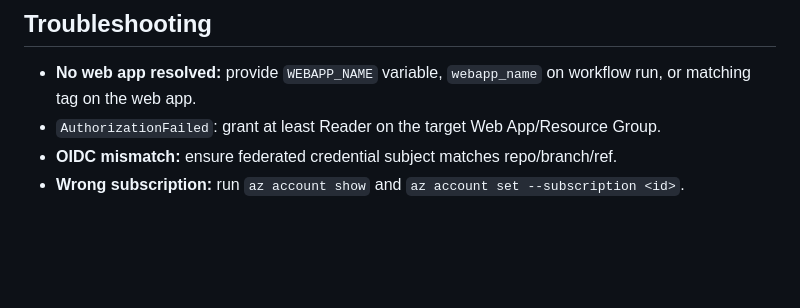
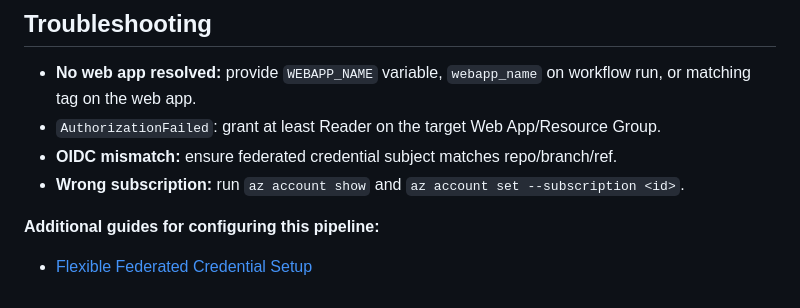
Before and after one commit to BarkinKctp/CI-CD-Pipeline-Testing, a Markdown page: README.md, the part around the change. GitHub-like rendering; blank space fills up the shorter version.

Commit message:
Update README with additional configuration guides
Added additional guides for configuring the pipeline.

```diff
--- a/README.md
+++ b/README.md
@@ -188,3 +188,7 @@ flowchart LR
 - `AuthorizationFailed`: grant at least Reader on the target Web App/Resource Group.
 - **OIDC mismatch:** ensure federated credential subject matches repo/branch/ref.
 - **Wrong subscription:** run `az account show` and `az account set --subscription <id>`.
+
+ **Additional guides for configuring this pipeline:**
+
+- [Flexible Federated Credential Setup](docs/security/flexible-federated-credential.md)
```
